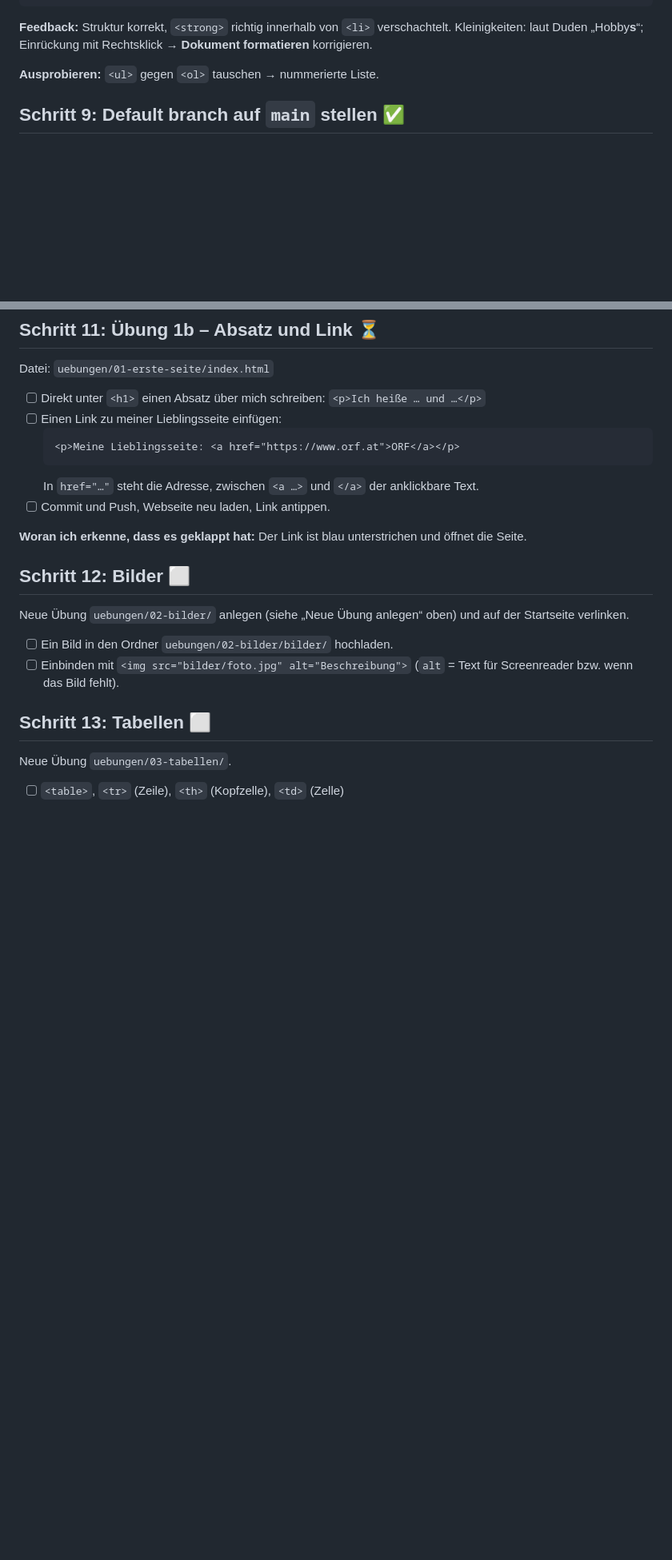
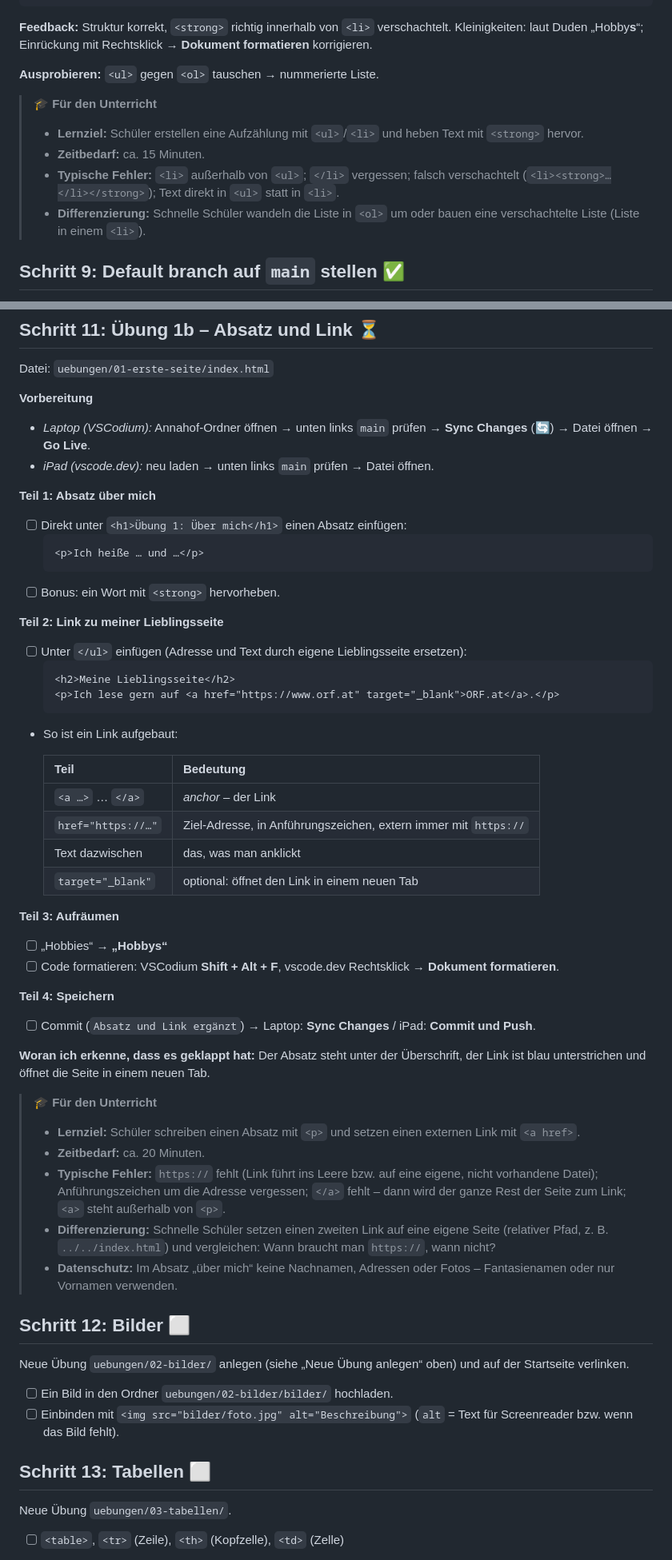
Before and after one commit to michaelquehenberger/Annahof, a Markdown page: anleitung.md, 2 parts joined by grey strips. Shown at 80% size. Rendered like a GitHub page; blank space fills up the shorter version.

Commit message:
Lernprotokoll: Schritt 11 ausgebaut, Kasten 'Für den Unterricht' eingeführt
Co-Authored-By: Claude Opus 5.5 <noreply@anthropic.com>
Claude-Session: https://claude.ai/code/session_01H3HTc8bniFR4KtKWss89J6

````diff
--- a/anleitung.md
+++ b/anleitung.md
@@ -232,6 +234,12 @@ Datei: `uebungen/01-erste-seite/index.html` – im Explorer: `uebungen` → `01-
 
 **Ausprobieren:** `<ul>` gegen `<ol>` tauschen → nummerierte Liste.
 
+> 🎓 **Für den Unterricht**
+> - **Lernziel:** Schüler erstellen eine Aufzählung mit `<ul>`/`<li>` und heben Text mit `<strong>` hervor.
+> - **Zeitbedarf:** ca. 15 Minuten.
+> - **Typische Fehler:** `<li>` außerhalb von `<ul>`; `</li>` vergessen; falsch verschachtelt (`<li><strong>…</li></strong>`); Text direkt in `<ul>` statt in `<li>`.
+> - **Differenzierung:** Schnelle Schüler wandeln die Liste in `<ol>` um oder bauen eine verschachtelte Liste (Liste in einem `<li>`).
+
 ## Schritt 9: Default branch auf `main` stellen ✅
 
 **Warum:** Solange der Default noch der `claude/…`-Zweig ist, landen Änderungen, die ich direkt auf github.com mache, dort – und nicht auf `main` und meiner Webseite.
@@ -272,15 +280,47 @@ Datei: `uebungen/01-erste-seite/index.html` – im Explorer: `uebungen` → `01-
 
 Datei: `uebungen/01-erste-seite/index.html`
 
-- [ ] Direkt unter `<h1>` einen Absatz über mich schreiben: `<p>Ich heiße … und …</p>`
-- [ ] Einen Link zu meiner Lieblingsseite einfügen:
+**Vorbereitung**
+- *Laptop (VSCodium):* Annahof-Ordner öffnen → unten links `main` prüfen → **Sync Changes** (🔄) → Datei öffnen → **Go Live**.
+- *iPad (vscode.dev):* neu laden → unten links `main` prüfen → Datei öffnen.
+
+**Teil 1: Absatz über mich**
+- [ ] Direkt unter `<h1>Übung 1: Über mich</h1>` einen Absatz einfügen:
   ```html
-  <p>Meine Lieblingsseite: <a href="https://www.orf.at">ORF</a></p>
+  <p>Ich heiße … und …</p>
   ```
-  In `href="…"` steht die Adresse, zwischen `<a …>` und `</a>` der anklickbare Text.
-- [ ] Commit und Push, Webseite neu laden, Link antippen.
+- [ ] Bonus: ein Wort mit `<strong>` hervorheben.
 
-**Woran ich erkenne, dass es geklappt hat:** Der Link ist blau unterstrichen und öffnet die Seite.
+**Teil 2: Link zu meiner Lieblingsseite**
+- [ ] Unter `</ul>` einfügen (Adresse und Text durch eigene Lieblingsseite ersetzen):
+  ```html
+  <h2>Meine Lieblingsseite</h2>
+  <p>Ich lese gern auf <a href="https://www.orf.at" target="_blank">ORF.at</a>.</p>
+  ```
+- So ist ein Link aufgebaut:
+
+  | Teil | Bedeutung |
+  |---|---|
+  | `<a …>` … `</a>` | *anchor* – der Link |
+  | `href="https://…"` | Ziel-Adresse, in Anführungszeichen, extern immer mit `https://` |
+  | Text dazwischen | das, was man anklickt |
+  | `target="_blank"` | optional: öffnet den Link in einem neuen Tab |
+
+**Teil 3: Aufräumen**
+- [ ] „Hobbies“ → **„Hobbys“**
+- [ ] Code formatieren: VSCodium **Shift + Alt + F**, vscode.dev Rechtsklick → **Dokument formatieren**.
+
+**Teil 4: Speichern**
+- [ ] Commit (`Absatz und Link ergänzt`) → Laptop: **Sync Changes** / iPad: **Commit und Push**.
+
+**Woran ich erkenne, dass es geklappt hat:** Der Absatz steht unter der Überschrift, der Link ist blau unterstrichen und öffnet die Seite in einem neuen Tab.
+
+> 🎓 **Für den Unterricht**
+> - **Lernziel:** Schüler schreiben einen Absatz mit `<p>` und setzen einen externen Link mit `<a href>`.
+> - **Zeitbedarf:** ca. 20 Minuten.
+> - **Typische Fehler:** `https://` fehlt (Link führt ins Leere bzw. auf eine eigene, nicht vorhandene Datei); Anführungszeichen um die Adresse vergessen; `</a>` fehlt – dann wird der ganze Rest der Seite zum Link; `<a>` steht außerhalb von `<p>`.
+> - **Differenzierung:** Schnelle Schüler setzen einen zweiten Link auf eine eigene Seite (relativer Pfad, z. B. `../../index.html`) und vergleichen: Wann braucht man `https://`, wann nicht?
+> - **Datenschutz:** Im Absatz „über mich“ keine Nachnamen, Adressen oder Fotos – Fantasienamen oder nur Vornamen verwenden.
 
 ## Schritt 12: Bilder ⬜
 
````
Also changed, not shown: other parts of anleitung.md (+2 -0 lines).
